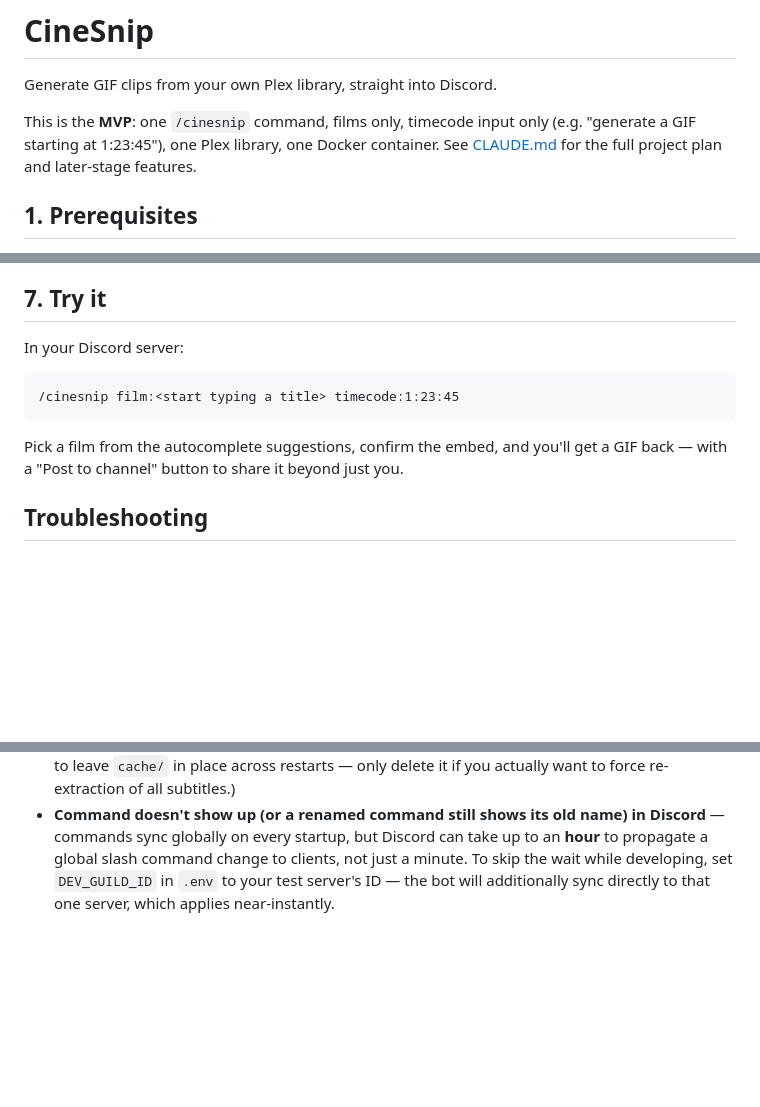
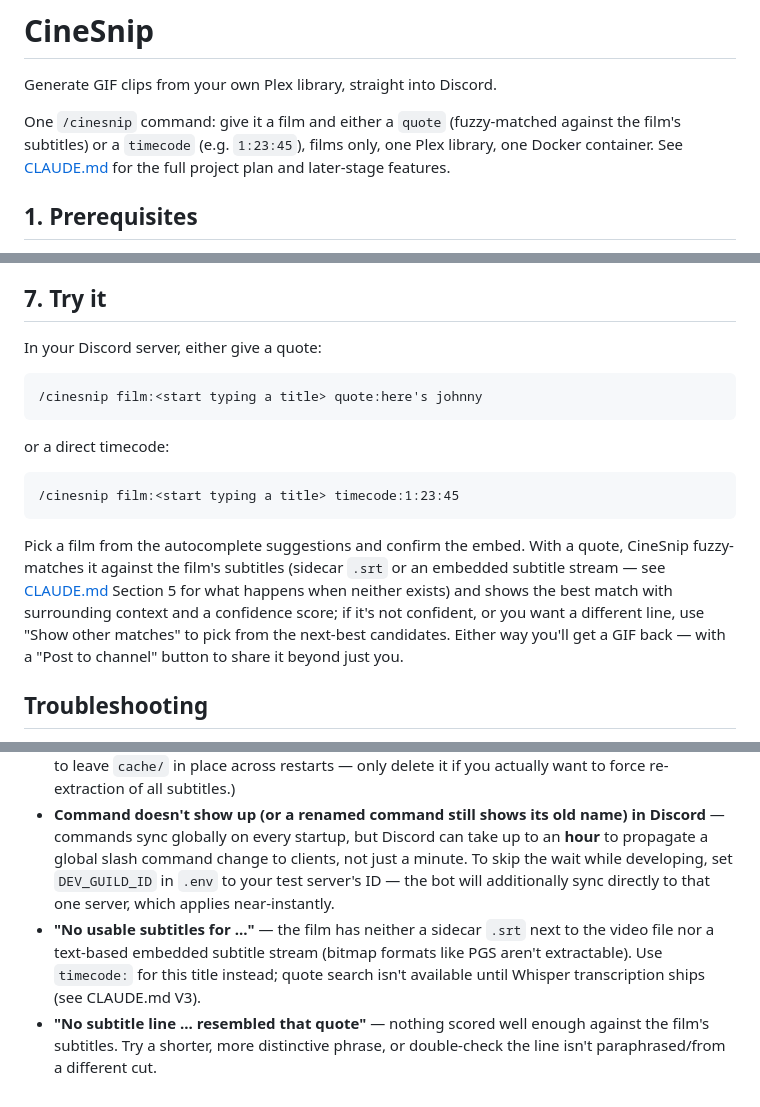
Before and after one commit to jayhosted/CineSnip, a Markdown page: README.md, 3 parts joined by grey strips. GitHub-like rendering; blank space fills up the shorter version.

Commit message:
Update README for quote search, which shipped after the MVP text was written
The intro and usage section still described the MVP as timecode-only;
document the quote: parameter, the confidence/alternatives flow, and
add troubleshooting entries for the two new quote-search error cases.

Co-Authored-By: Claude Sonnet 5 <noreply@anthropic.com>

````diff
--- a/README.md
+++ b/README.md
@@ -2,10 +2,10 @@
 
 Generate GIF clips from your own Plex library, straight into Discord.
 
-This is the **MVP**: one `/cinesnip` command, films only, timecode input only
-(e.g. "generate a GIF starting at 1:23:45"), one Plex library, one Docker
-container. See [CLAUDE.md](CLAUDE.md) for the full project plan and
-later-stage features.
+One `/cinesnip` command: give it a film and either a `quote` (fuzzy-matched
+against the film's subtitles) or a `timecode` (e.g. `1:23:45`), films only,
+one Plex library, one Docker container. See [CLAUDE.md](CLAUDE.md) for the
+full project plan and later-stage features.
 
 ## 1. Prerequisites
 
@@ -88,15 +88,26 @@ container, and the bot only makes outbound connections to Discord.
 
 ## 7. Try it
 
-In your Discord server:
+In your Discord server, either give a quote:
+
+```
+/cinesnip film:<start typing a title> quote:here's johnny
+```
+
+or a direct timecode:
 
 ```
 /cinesnip film:<start typing a title> timecode:1:23:45
 ```
 
-Pick a film from the autocomplete suggestions, confirm the embed, and
-you'll get a GIF back — with a "Post to channel" button to share it beyond
-just you.
+Pick a film from the autocomplete suggestions and confirm the embed. With a
+quote, CineSnip fuzzy-matches it against the film's subtitles (sidecar
+`.srt` or an embedded subtitle stream — see [CLAUDE.md](CLAUDE.md) Section 5
+for what happens when neither exists) and shows the best match with
+surrounding context and a confidence score; if it's not confident, or you
+want a different line, use "Show other matches" to pick from the next-best
+candidates. Either way you'll get a GIF back — with a "Post to channel"
+button to share it beyond just you.
 
 ## Troubleshooting
 
@@ -106,3 +117,5 @@ just you.
 - **"Couldn't generate the GIF: ... timed out"** — the source file is unusually slow for ffmpeg to seek/decode near that timestamp (raise `render_defaults.timeout_seconds` in `config.yaml` if this happens on files that should be fine), or something is stuck — check `docker compose logs`.
 - **Permission denied writing to `/app/scratch` or `/app/cache`** — the host `scratch/`/`cache/` directory got created by Docker (as `root`) instead of by you before first run. Stop the container, `rm -rf scratch cache && mkdir scratch cache`, then start it again. (Unlike `scratch/`, it's safe to leave `cache/` in place across restarts — only delete it if you actually want to force re-extraction of all subtitles.)
 - **Command doesn't show up (or a renamed command still shows its old name) in Discord** — commands sync globally on every startup, but Discord can take up to an **hour** to propagate a global slash command change to clients, not just a minute. To skip the wait while developing, set `DEV_GUILD_ID` in `.env` to your test server's ID — the bot will additionally sync directly to that one server, which applies near-instantly.
+- **"No usable subtitles for ..."** — the film has neither a sidecar `.srt` next to the video file nor a text-based embedded subtitle stream (bitmap formats like PGS aren't extractable). Use `timecode:` for this title instead; quote search isn't available until Whisper transcription ships (see CLAUDE.md V3).
+- **"No subtitle line ... resembled that quote"** — nothing scored well enough against the film's subtitles. Try a shorter, more distinctive phrase, or double-check the line isn't paraphrased/from a different cut.
````
